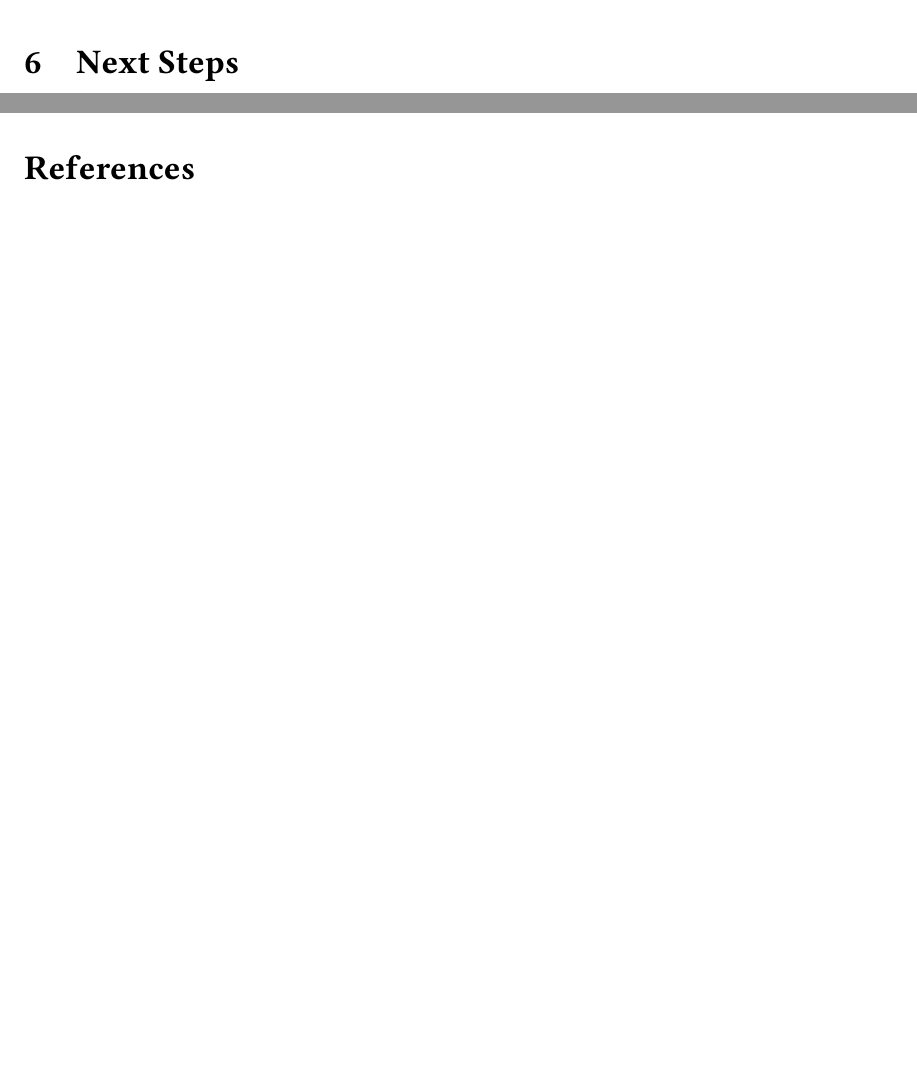
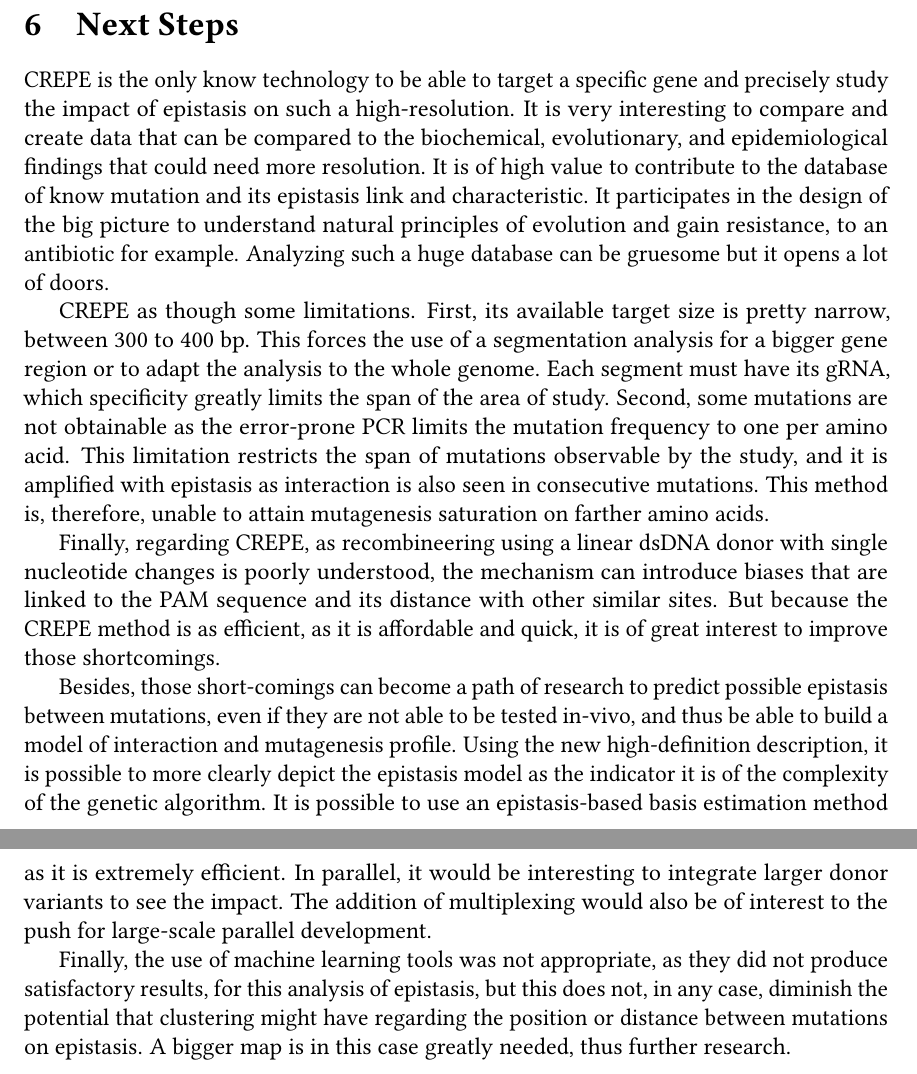
Before and after one commit to sdiebolt/espci-sbn-homework, a LaTeX document (report/main.tex): two parts of pages 9 and 10 of 12 before the commit and two parts of pages 10 and 11 of 13 after it, joined at a grey line, cut so that both start at the same text, the shorter picture padded with empty space. The pictures show the PDF file report/main.pdf that the author committed with the source.

Commit message:
Added next steps

```diff
--- a/report/main.tex
+++ b/report/main.tex
@@ -563,6 +563,47 @@
 
   \section{Next Steps}
 
+  CREPE is the only know technology to be able to target a specific gene and
+  precisely study the impact of epistasis on such a high-resolution. It is very
+  interesting to compare and create data that can be compared to the biochemical,
+  evolutionary, and epidemiological findings that could need more resolution. It
+  is of high value to contribute to the database of know mutation and its
+  epistasis link and characteristic. It participates in the design of the big
+  picture to understand natural principles of evolution and gain resistance, to
+  an antibiotic for example. Analyzing such a huge database can be gruesome but
+  it opens a lot of doors.
+
+  CREPE as though some limitations. First, its available target size is pretty
+  narrow, between 300 to 400 bp. This forces the use of a segmentation analysis
+  for a bigger gene region or to adapt the analysis to the whole genome. Each
+  segment must have its gRNA, which specificity greatly limits the span of the
+  area of study. Second, some mutations are not obtainable as the error-prone PCR
+  limits the mutation frequency to one per amino acid. This limitation restricts
+  the span of mutations observable by the study, and it is amplified with
+  epistasis as interaction is also seen in consecutive mutations. This method is,
+  therefore, unable to attain mutagenesis saturation on farther amino acids.
+
+  Finally, regarding CREPE, as recombineering using a linear dsDNA donor with
+  single nucleotide changes is poorly understood, the mechanism can introduce
+  biases that are linked to the PAM sequence and its distance with other similar
+  sites. But because the CREPE method is as efficient, as it is affordable and
+  quick, it is of great interest to improve those shortcomings.
+
+  Besides, those short-comings can become a path of research to predict possible
+  epistasis between mutations, even if they are not able to be tested in-vivo,
+  and thus be able to build a model of interaction and mutagenesis profile. Using
+  the new high-definition description, it is possible to more clearly depict the
+  epistasis model as the indicator it is of the complexity of the genetic
+  algorithm. It is possible to use an epistasis-based basis estimation method as
+  it is extremely efficient. In parallel, it would be interesting to integrate
+  larger donor variants to see the impact. The addition of multiplexing would
+  also be of interest to the push for large-scale parallel development.
+
+  Finally, the use of machine learning tools was not appropriate, as they did not
+  produce satisfactory results, for this analysis of epistasis, but this does
+  not, in any case, diminish the potential that clustering might have regarding
+  the position or distance between mutations on epistasis. A bigger map is in
+  this case greatly needed, thus further research.
 
 
   \newpage
```
Also changed, not shown: report/main.pdf, report/main.tex (4 more changed lines).
